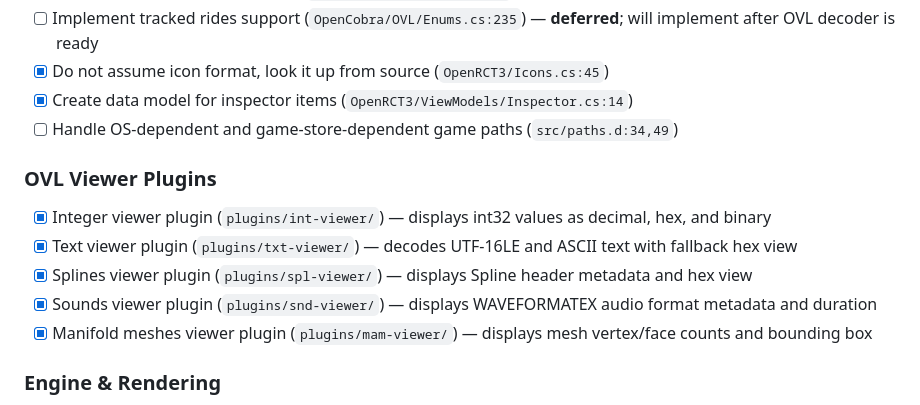
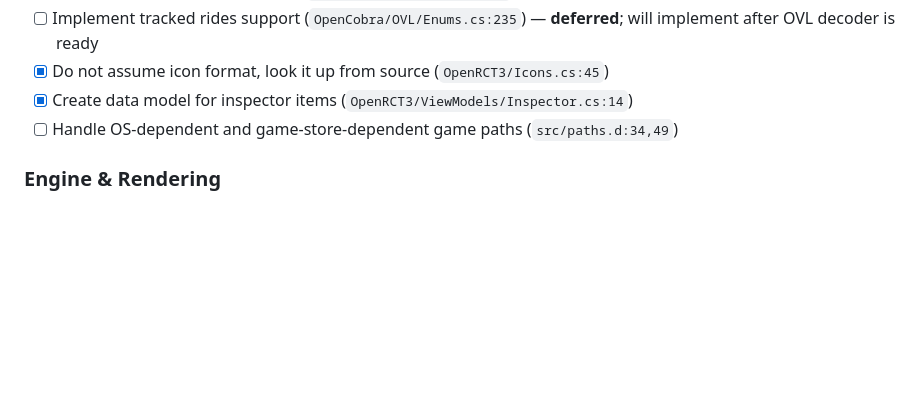
Before and after one commit to open-rct3/open-rct3, a Markdown page: TODO.md, the part around the change. GitHub-like rendering; blank space fills up the shorter version.

Commit message:
Remove redundant TODOs

```diff
--- a/TODO.md
+++ b/TODO.md
@@ -17,13 +17,6 @@ Organized by [Roadmap](https://github.com/open-rct3/open-rct3/wiki/Roadmap) phas
 - [x] Do not assume icon format, look it up from source (`OpenRCT3/Icons.cs:45`)
 - [x] Create data model for inspector items (`OpenRCT3/ViewModels/Inspector.cs:14`)
 - [ ] Handle OS-dependent and game-store-dependent game paths (`src/paths.d:34,49`)
-
-### OVL Viewer Plugins
-- [x] Integer viewer plugin (`plugins/int-viewer/`) — displays int32 values as decimal, hex, and binary
-- [x] Text viewer plugin (`plugins/txt-viewer/`) — decodes UTF-16LE and ASCII text with fallback hex view
-- [x] Splines viewer plugin (`plugins/spl-viewer/`) — displays Spline header metadata and hex view
-- [x] Sounds viewer plugin (`plugins/snd-viewer/`) — displays WAVEFORMATEX audio format metadata and duration
-- [x] Manifold meshes viewer plugin (`plugins/mam-viewer/`) — displays mesh vertex/face counts and bounding box
 
 ### Engine & Rendering
 - [ ] Update framebuffer on window resize/screen changes (`OpenRCT3/Platforms/macOS/GameViewController.cs:35`)
```
